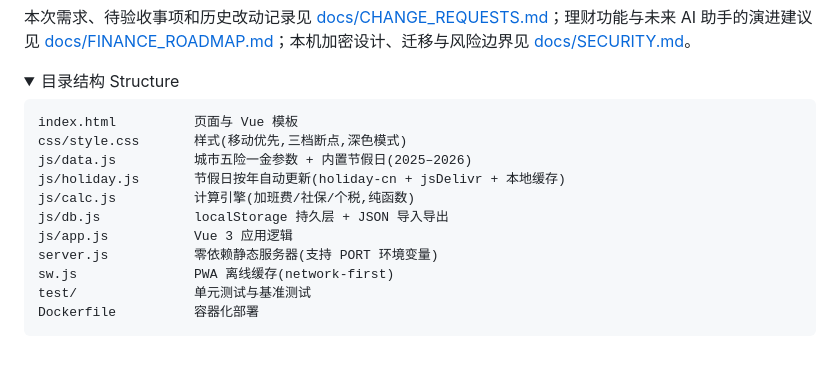
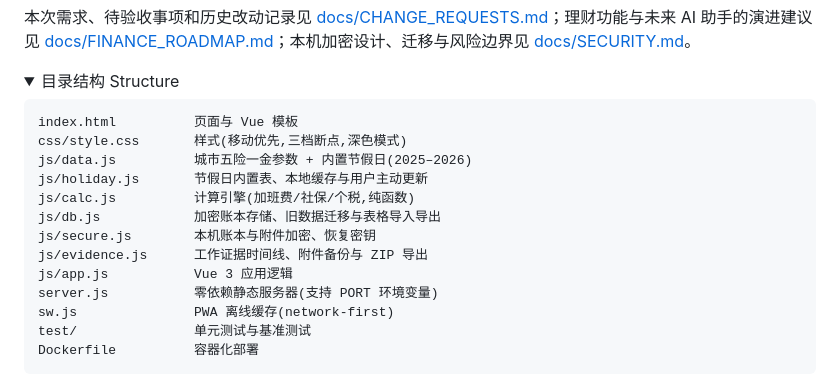
Before and after one commit to violet-3/Account_Book, a Markdown page: README.md, the part around the change printed below. Drawn GitHub-style; folded sections open; blank space fills up the shorter version.

```diff
--- a/README.md
+++ b/README.md
@@ -91,9 +93,11 @@ npm run mobile:ios # 打开 Xcode(macOS)
 index.html          页面与 Vue 模板
 css/style.css       样式(移动优先,三档断点,深色模式)
 js/data.js          城市五险一金参数 + 内置节假日(2025–2026)
-js/holiday.js       节假日按年自动更新(holiday-cn + jsDelivr + 本地缓存)
+js/holiday.js       节假日内置表、本地缓存与用户主动更新
 js/calc.js          计算引擎(加班费/社保/个税,纯函数)
-js/db.js            localStorage 持久层 + JSON 导入导出
+js/db.js            加密账本存储、旧数据迁移与表格导入导出
+js/secure.js        本机账本与附件加密、恢复密钥
+js/evidence.js      工作证据时间线、附件备份与 ZIP 导出
 js/app.js           Vue 3 应用逻辑
 server.js           零依赖静态服务器(支持 PORT 环境变量)
 sw.js               PWA 离线缓存(network-first)
```
Also changed, not shown: other parts of README.md (+11 -9 lines), docs/demo.gif.
